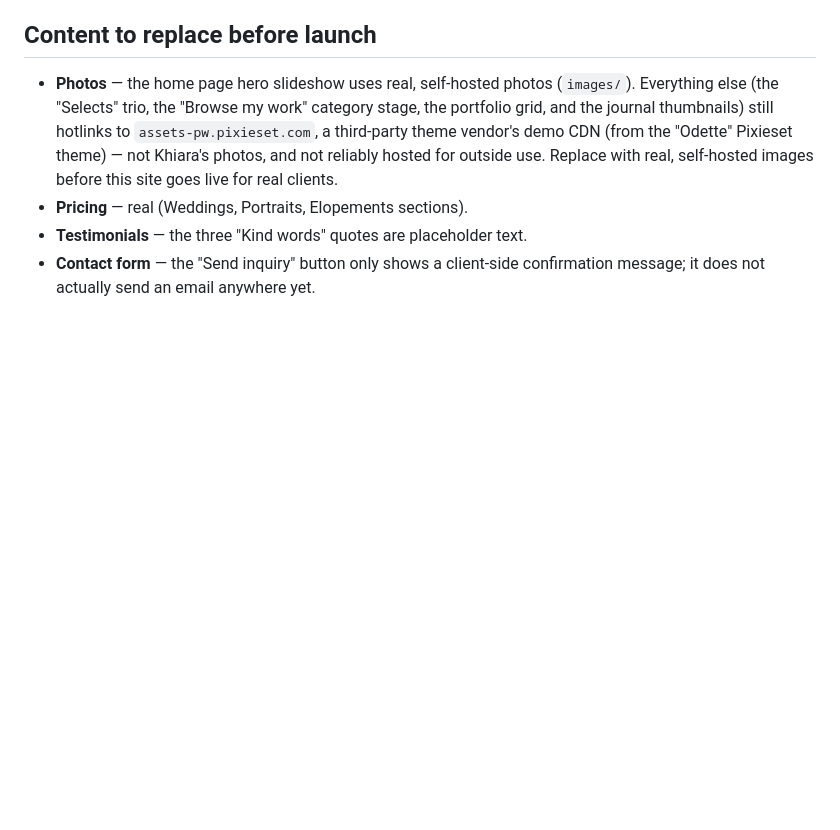
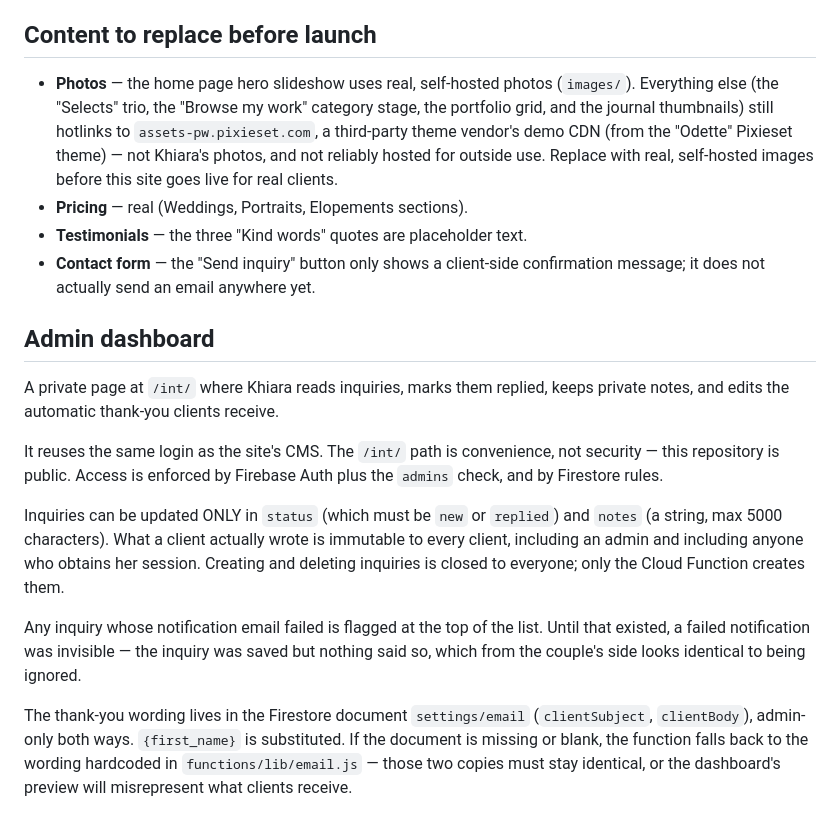
Before and after one commit to laakeasalvani/capturewithki, a Markdown page: README.md, the part around the change. GitHub-like rendering; blank space fills up the shorter version.

Commit message:
Document the admin dashboard
Co-Authored-By: Claude Opus 5 <noreply@anthropic.com>

```diff
--- a/README.md
+++ b/README.md
@@ -112,3 +112,29 @@ constant lives in `functions/lib/email.js` if it ever needs to change.
 - **Testimonials** — the three "Kind words" quotes are placeholder text.
 - **Contact form** — the "Send inquiry" button only shows a client-side
   confirmation message; it does not actually send an email anywhere yet.
+
+## Admin dashboard
+
+A private page at `/int/` where Khiara reads inquiries, marks them replied,
+keeps private notes, and edits the automatic thank-you clients receive.
+
+It reuses the same login as the site's CMS. The `/int/` path is convenience,
+not security — this repository is public. Access is enforced by Firebase Auth
+plus the `admins` check, and by Firestore rules.
+
+Inquiries can be updated ONLY in `status` (which must be `new` or `replied`)
+and `notes` (a string, max 5000 characters). What a client actually wrote is
+immutable to every client, including an admin and including anyone who obtains
+her session. Creating and deleting inquiries is closed to everyone; only the
+Cloud Function creates them.
+
+Any inquiry whose notification email failed is flagged at the top of the list.
+Until that existed, a failed notification was invisible — the inquiry was saved
+but nothing said so, which from the couple's side looks identical to being
+ignored.
+
+The thank-you wording lives in the Firestore document `settings/email`
+(`clientSubject`, `clientBody`), admin-only both ways. `{first_name}` is
+substituted. If the document is missing or blank, the function falls back to
+the wording hardcoded in `functions/lib/email.js` — those two copies must stay
+identical, or the dashboard's preview will misrepresent what clients receive.
```
